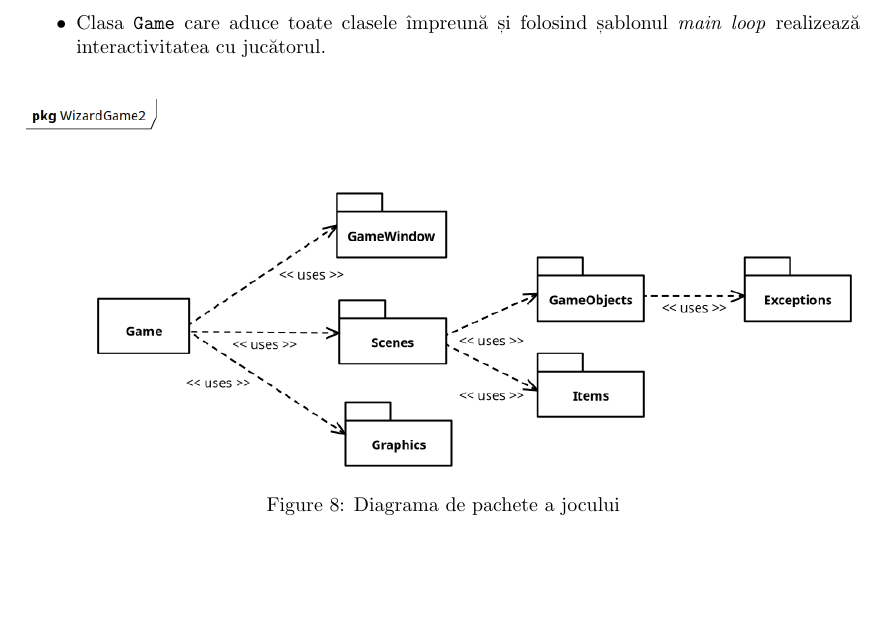
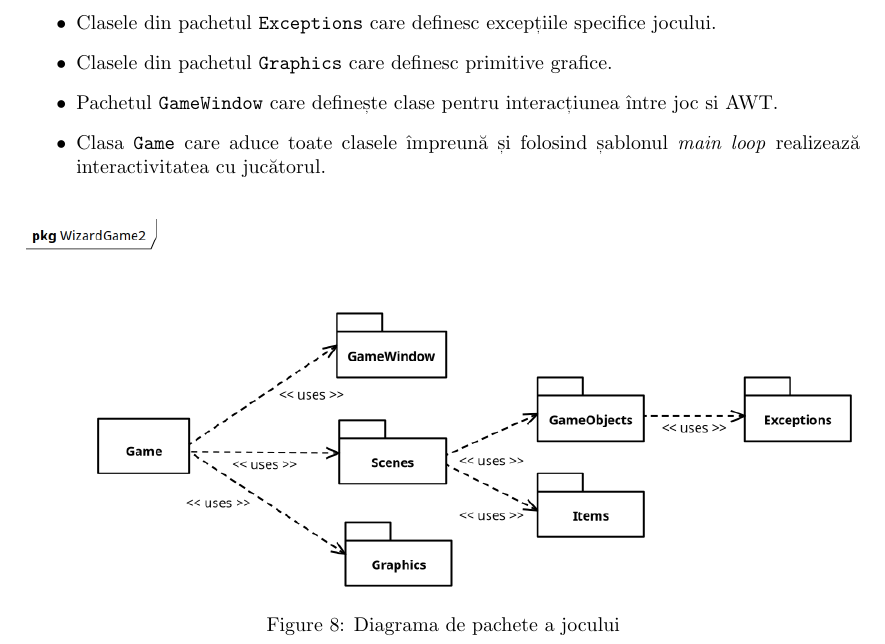
Before and after one commit to RealKC/WizardGame2, a LaTeX document (report/report.tex): part of page 10 of 23, cut at the place of the change, the shorter picture padded with empty space. Compiled offline with pdfLaTeX.

Commit message:
report: Add more package documentation

```diff
--- a/report/report.tex
+++ b/report/report.tex
@@ -298,6 +298,9 @@
         jucătorului.
         \item Clasele din pachetul \texttt{Scenes} care implementează logica diferitelor scene ale
         jocului (meniuri, nivelul în sine).
+        \item Clasele din pachetul \texttt{Exceptions} care definesc excepțiile specifice jocului.
+        \item Clasele din pachetul \texttt{Graphics} care definesc primitive grafice.
+        \item Pachetul \texttt{GameWindow} care definește clase pentru interacțiunea între joc si AWT.
         \item Clasa \texttt{Game} care aduce toate clasele împreună și folosind șablonul
         \emph{main loop} realizează interactivitatea cu jucătorul.
     \end{itemize}
```
